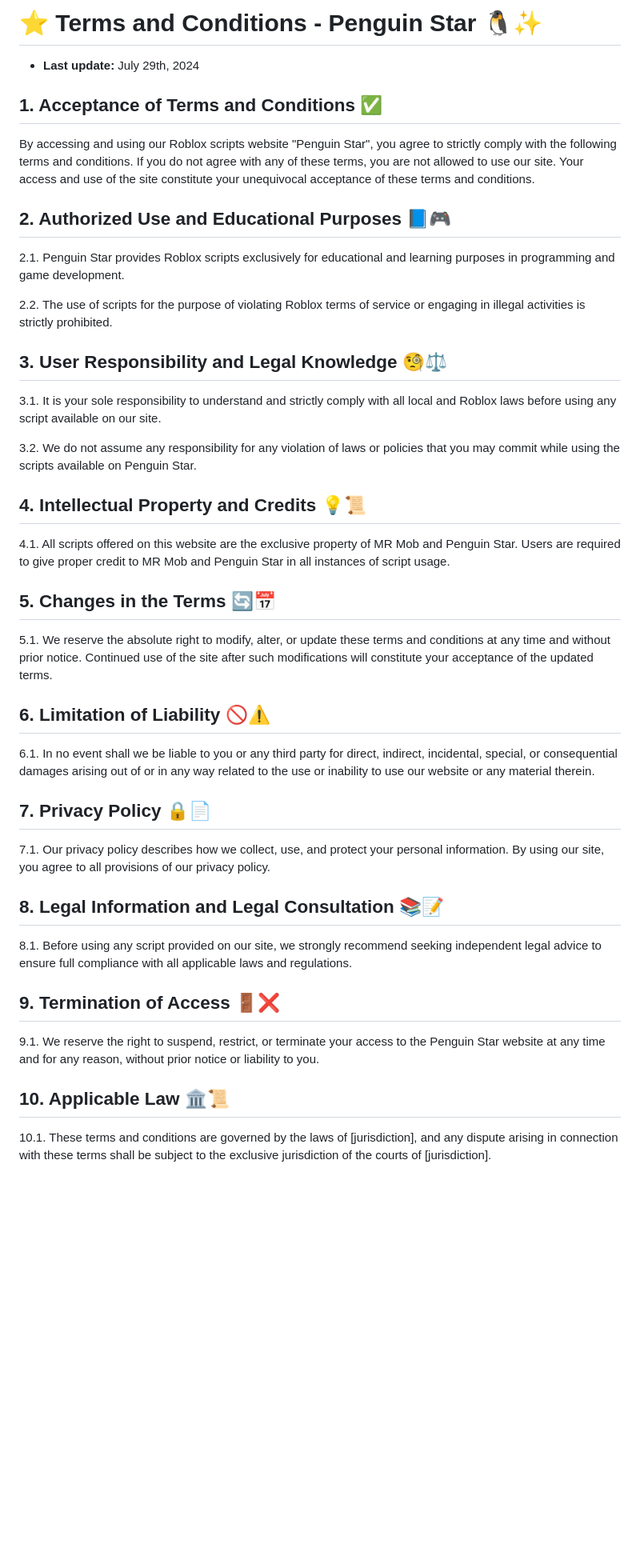
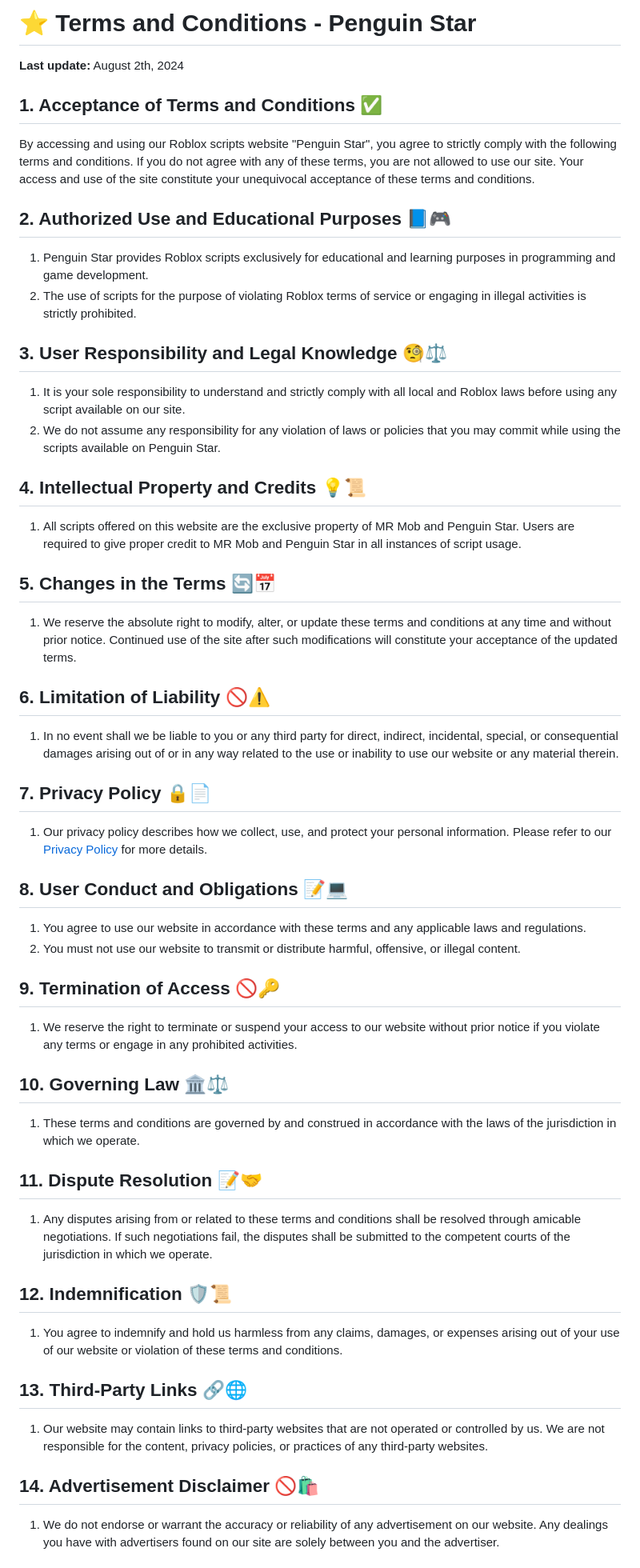
Before and after one commit to mob949k/Penguin, a Markdown page: README.md, the part around one of its changes. Shown at 80% size. GitHub-like rendering; blank space fills up the shorter version.

```diff
--- a/README.md
+++ b/README.md
@@ -1,47 +1,48 @@
-# ⭐ Terms and Conditions - Penguin Star 🐧✨
-- **Last update:** July 29th, 2024
+# ⭐ Terms and Conditions - Penguin Star
+**Last update:** August 2th, 2024
 
 ## 1. Acceptance of Terms and Conditions ✅
-
 By accessing and using our Roblox scripts website "Penguin Star", you agree to strictly comply with the following terms and conditions. If you do not agree with any of these terms, you are not allowed to use our site. Your access and use of the site constitute your unequivocal acceptance of these terms and conditions.
 
 ## 2. Authorized Use and Educational Purposes 📘🎮
-
-2.1. Penguin Star provides Roblox scripts exclusively for educational and learning purposes in programming and game development.
-
-2.2. The use of scripts for the purpose of violating Roblox terms of service or engaging in illegal activities is strictly prohibited.
+1. Penguin Star provides Roblox scripts exclusively for educational and learning purposes in programming and game development.
+2. The use of scripts for the purpose of violating Roblox terms of service or engaging in illegal activities is strictly prohibited.
 
 ## 3. User Responsibility and Legal Knowledge 🧐⚖️
-
-3.1. It is your sole responsibility to understand and strictly comply with all local and Roblox laws before using any script available on our site.
-
-3.2. We do not assume any responsibility for any violation of laws or policies that you may commit while using the scripts available on Penguin Star.
+1. It is your sole responsibility to understand and strictly comply with all local and Roblox laws before using any script available on our site.
+2. We do not assume any responsibility for any violation of laws or policies that you may commit while using the scripts available on Penguin Star.
 
 ## 4. Intellectual Property and Credits 💡📜
-
-4.1. All scripts offered on this website are the exclusive property of MR Mob and Penguin Star. Users are required to give proper credit to MR Mob and Penguin Star in all instances of script usage.
+1. All scripts offered on this website are the exclusive property of MR Mob and Penguin Star. Users are required to give proper credit to MR Mob and Penguin Star in all instances of script usage.
 
 ## 5. Changes in the Terms 🔄📅
-
-5.1. We reserve the absolute right to modify, alter, or update these terms and conditions at any time and without prior notice. Continued use of the site after such modifications will constitute your acceptance of the updated terms.
+1. We reserve the absolute right to modify, alter, or update these terms and conditions at any time and without prior notice. Continued use of the site after such modifications will constitute your acceptance of the updated terms.
 
 ## 6. Limitation of Liability 🚫⚠️
-
-6.1. In no event shall we be liable to you or any third party for direct, indirect, incidental, special, or consequential damages arising out of or in any way related to the use or inability to use our website or any material therein.
+1. In no event shall we be liable to you or any third party for direct, indirect, incidental, special, or consequential damages arising out of or in any way related to the use or inability to use our website or any material therein.
 
 ## 7. Privacy Policy 🔒📄
+1. Our privacy policy describes how we collect, use, and protect your personal information. Please refer to our [Privacy Policy](#) for more details.
 
-7.1. Our privacy policy describes how we collect, use, and protect your personal information. By using our site, you agree to all provisions of our privacy policy.
+## 8. User Conduct and Obligations 📝💻
+1. You agree to use our website in accordance with these terms and any applicable laws and regulations.
+2. You must not use our website to transmit or distribute harmful, offensive, or illegal content.
 
-## 8. Legal Information and Legal Consultation 📚📝
+## 9. Termination of Access 🚫🔑
+1. We reserve the right to terminate or suspend your access to our website without prior notice if you violate any terms or engage in any prohibited activities.
 
-8.1. Before using any script provided on our site, we strongly recommend seeking independent legal advice to ensure full compliance with all applicable laws and regulations.
+## 10. Governing Law 🏛️⚖️
+1. These terms and conditions are governed by and construed in accordance with the laws of the jurisdiction in which we operate.
 
-## 9. Termination of Access 🚪❌
+## 11. Dispute Resolution 📝🤝
+1. Any disputes arising from or related to these terms and conditions shall be resolved through amicable negotiations. If such negotiations fail, the disputes shall be submitted to the competent courts of the jurisdiction in which we operate.
 
-9.1. We reserve the right to suspend, restrict, or terminate your access to the Penguin Star website at any time and for any reason, without prior notice or liability to you.
+## 12. Indemnification 🛡️📜
+1. You agree to indemnify and hold us harmless from any claims, damages, or expenses arising out of your use of our website or violation of these terms and conditions.
 
-## 10. Applicable Law 🏛️📜
+## 13. Third-Party Links 🔗🌐
+1. Our website may contain links to third-party websites that are not operated or controlled by us. We are not responsible for the content, privacy policies, or practices of any third-party websites.
 
-10.1. These terms and conditions are governed by the laws of [jurisdiction], and any dispute arising in connection with these terms shall be subject to the exclusive jurisdiction of the courts of [jurisdiction].
+## 14. Advertisement Disclaimer 🚫🛍️
+1. We do not endorse or warrant the accuracy or reliability of any advertisement on our website. Any dealings you have with advertisers found on our site are solely between you and the advertiser.
 
```
Also changed, not shown: other parts of README.md (+13 -40 lines).
